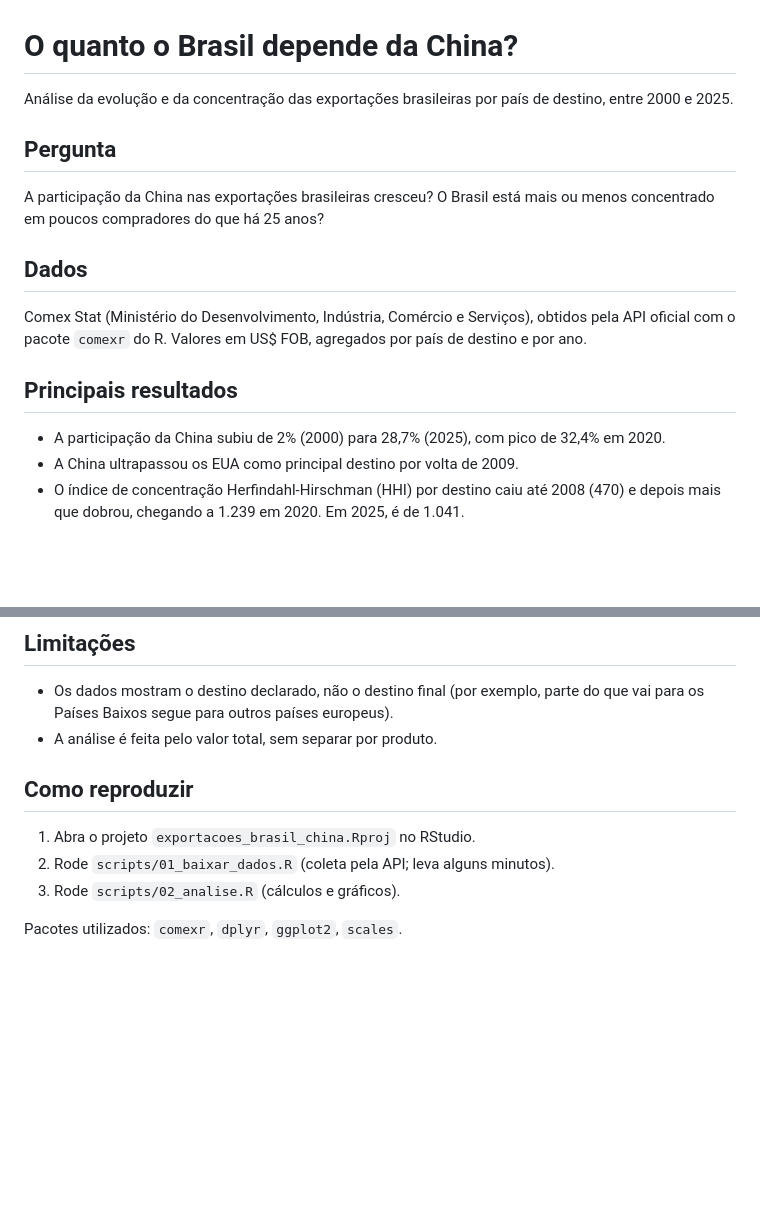
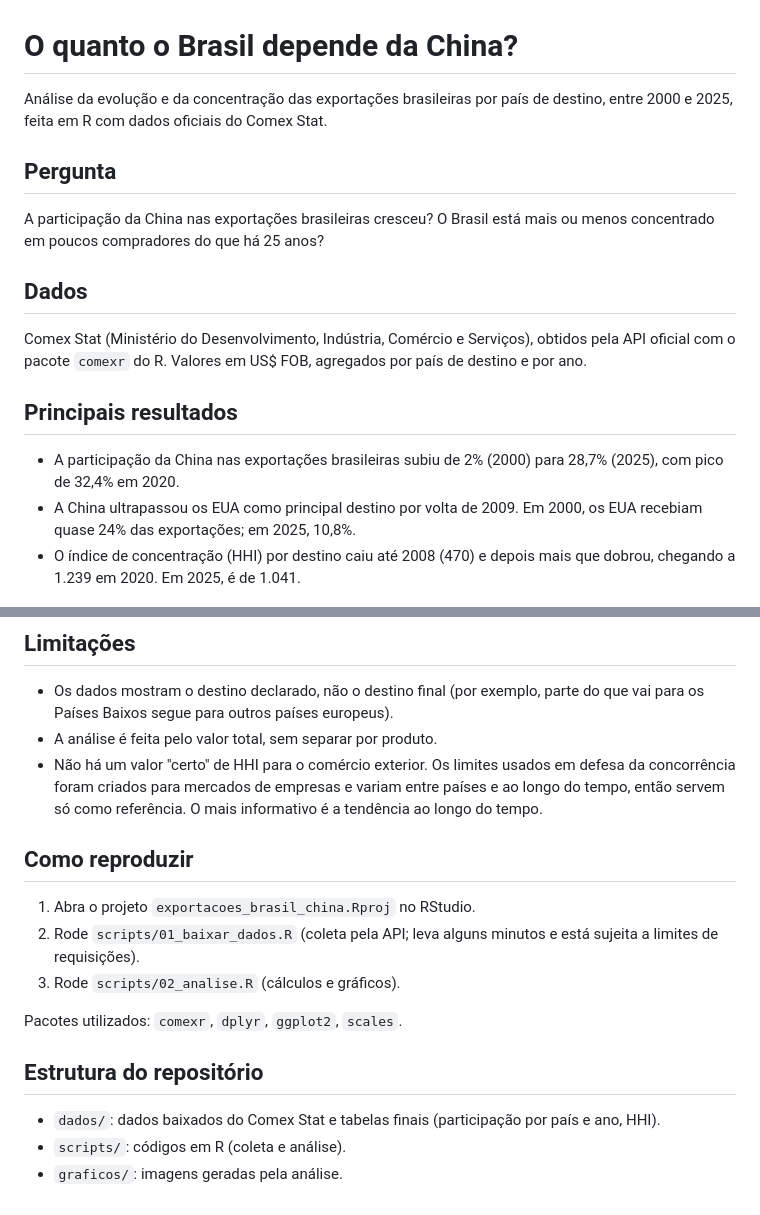
Before and after one commit to macielrafael/analise_exportacoes_brasil_china, a Markdown page: README.md, 2 parts joined by grey strips. GitHub-like rendering; blank space fills up the shorter version.

```diff
--- a/README.md
+++ b/README.md
@@ -1,6 +1,6 @@
 # O quanto o Brasil depende da China?
 
-Análise da evolução e da concentração das exportações brasileiras por país de destino, entre 2000 e 2025.
+Análise da evolução e da concentração das exportações brasileiras por país de destino, entre 2000 e 2025, feita em R com dados oficiais do Comex Stat.
 
 ## Pergunta
 A participação da China nas exportações brasileiras cresceu? O Brasil está mais ou menos concentrado em poucos compradores do que há 25 anos?
@@ -9,9 +9,9 @@ A participação da China nas exportações brasileiras cresceu? O Brasil está
 Comex Stat (Ministério do Desenvolvimento, Indústria, Comércio e Serviços), obtidos pela API oficial com o pacote `comexr` do R. Valores em US$ FOB, agregados por país de destino e por ano.
 
 ## Principais resultados
-- A participação da China subiu de 2% (2000) para 28,7% (2025), com pico de 32,4% em 2020.
-- A China ultrapassou os EUA como principal destino por volta de 2009.
-- O índice de concentração Herfindahl-Hirschman (HHI) por destino caiu até 2008 (470) e depois mais que dobrou, chegando a 1.239 em 2020. Em 2025, é de 1.041.
+- A participação da China nas exportações brasileiras subiu de 2% (2000) para 28,7% (2025), com pico de 32,4% em 2020.
+- A China ultrapassou os EUA como principal destino por volta de 2009. Em 2000, os EUA recebiam quase 24% das exportações; em 2025, 10,8%.
+- O índice de concentração (HHI) por destino caiu até 2008 (470) e depois mais que dobrou, chegando a 1.239 em 2020. Em 2025, é de 1.041.
 
 ![Participação da China](graficos/01_participacao_china.png)
 ![Principais destinos](graficos/02_principais_destinos.png)
@@ -23,10 +32,16 @@ O HHI é a soma dos quadrados das participações de cada país, multiplicada po
 ## Limitações
 - Os dados mostram o destino declarado, não o destino final (por exemplo, parte do que vai para os Países Baixos segue para outros países europeus).
 - A análise é feita pelo valor total, sem separar por produto.
+- Não há um valor "certo" de HHI para o comércio exterior. Os limites usados em defesa da concorrência foram criados para mercados de empresas e variam entre países e ao longo do tempo, então servem só como referência. O mais informativo é a tendência ao longo do tempo.
 
 ## Como reproduzir
 1. Abra o projeto `exportacoes_brasil_china.Rproj` no RStudio.
-2. Rode `scripts/01_baixar_dados.R` (coleta pela API; leva alguns minutos).
+2. Rode `scripts/01_baixar_dados.R` (coleta pela API; leva alguns minutos e está sujeita a limites de requisições).
 3. Rode `scripts/02_analise.R` (cálculos e gráficos).
 
 Pacotes utilizados: `comexr`, `dplyr`, `ggplot2`, `scales`.
+
+## Estrutura do repositório
+- `dados/`: dados baixados do Comex Stat e tabelas finais (participação por país e ano, HHI).
+- `scripts/`: códigos em R (coleta e análise).
+- `graficos/`: imagens geradas pela análise.
```
Also changed, not shown: other parts of README.md (+11 -2 lines), graficos/01_participacao_china.png, graficos/02_principais_destinos.png, graficos/03_hhi_destinos.png, 2 other files.
